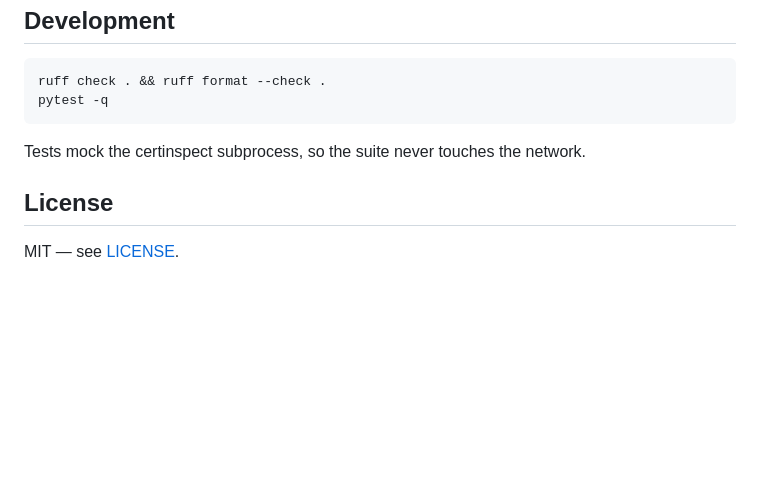
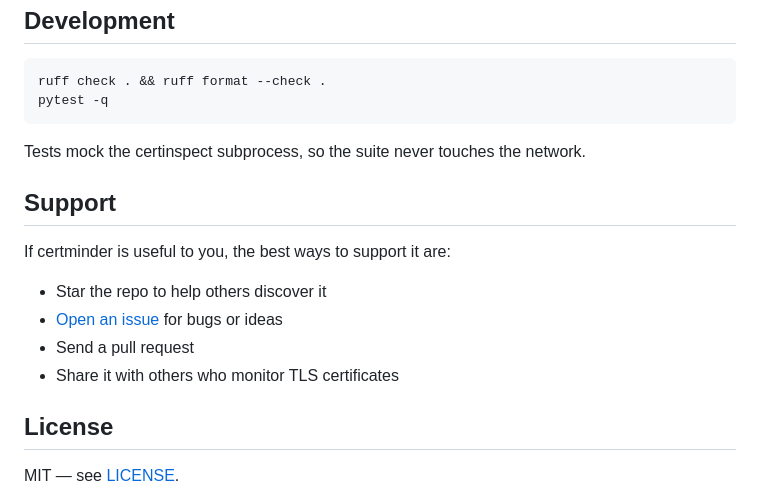
Before and after one commit to mangrisano/certminder, a Markdown page: README.md, the part around the change. Rendered like a GitHub page; blank space fills up the shorter version.

Commit message:
docs(readme): add Support section

```diff
--- a/README.md
+++ b/README.md
@@ -210,6 +210,15 @@ pytest -q
 
 Tests mock the certinspect subprocess, so the suite never touches the network.
 
+## Support
+
+If certminder is useful to you, the best ways to support it are:
+
+- Star the repo to help others discover it
+- [Open an issue](https://github.com/mangrisano/certminder/issues) for bugs or ideas
+- Send a pull request
+- Share it with others who monitor TLS certificates
+
 ## License
 
 MIT — see [LICENSE](LICENSE).
```
